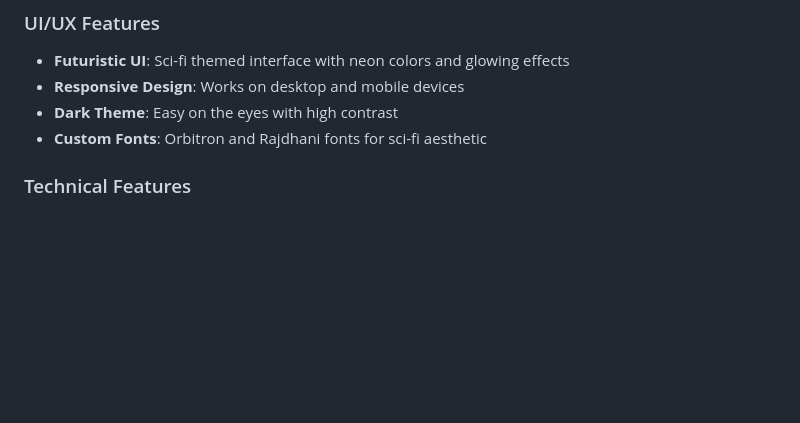
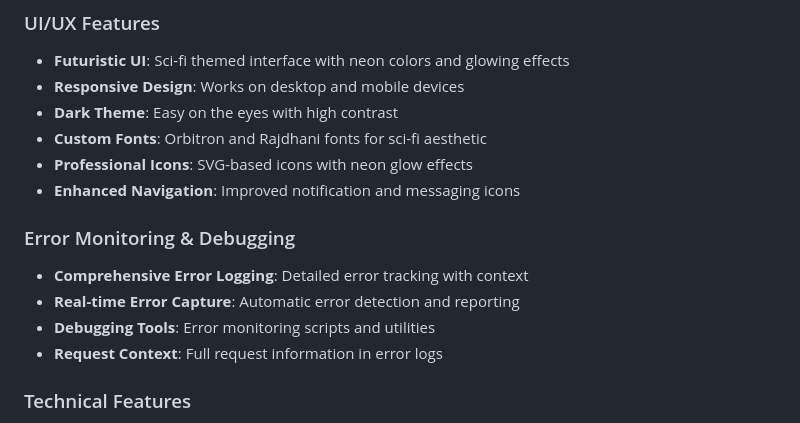
Before and after one commit to AutoBotSolutions/Auto-Bot-Solutions-Forum, a Markdown page: app/docs/README.md, the part around the change. Drawn GitHub-style; blank space fills up the shorter version.

```diff
--- a/app/docs/README.md
+++ b/app/docs/README.md
@@ -54,6 +54,14 @@ A self-hosted, futuristic sci-fi themed discussion forum for AutoBot Solutions G
 - **Responsive Design**: Works on desktop and mobile devices
 - **Dark Theme**: Easy on the eyes with high contrast
 - **Custom Fonts**: Orbitron and Rajdhani fonts for sci-fi aesthetic
+- **Professional Icons**: SVG-based icons with neon glow effects
+- **Enhanced Navigation**: Improved notification and messaging icons
+
+### Error Monitoring & Debugging
+- **Comprehensive Error Logging**: Detailed error tracking with context
+- **Real-time Error Capture**: Automatic error detection and reporting
+- **Debugging Tools**: Error monitoring scripts and utilities
+- **Request Context**: Full request information in error logs
 
 ### Technical Features
 - **REST API**: API endpoints for programmatic access
```
Also changed, not shown: app/docs/CHANGELOG.md (+12 -0 lines), app/docs/TROUBLESHOOTING.md (+15 -0 lines).
